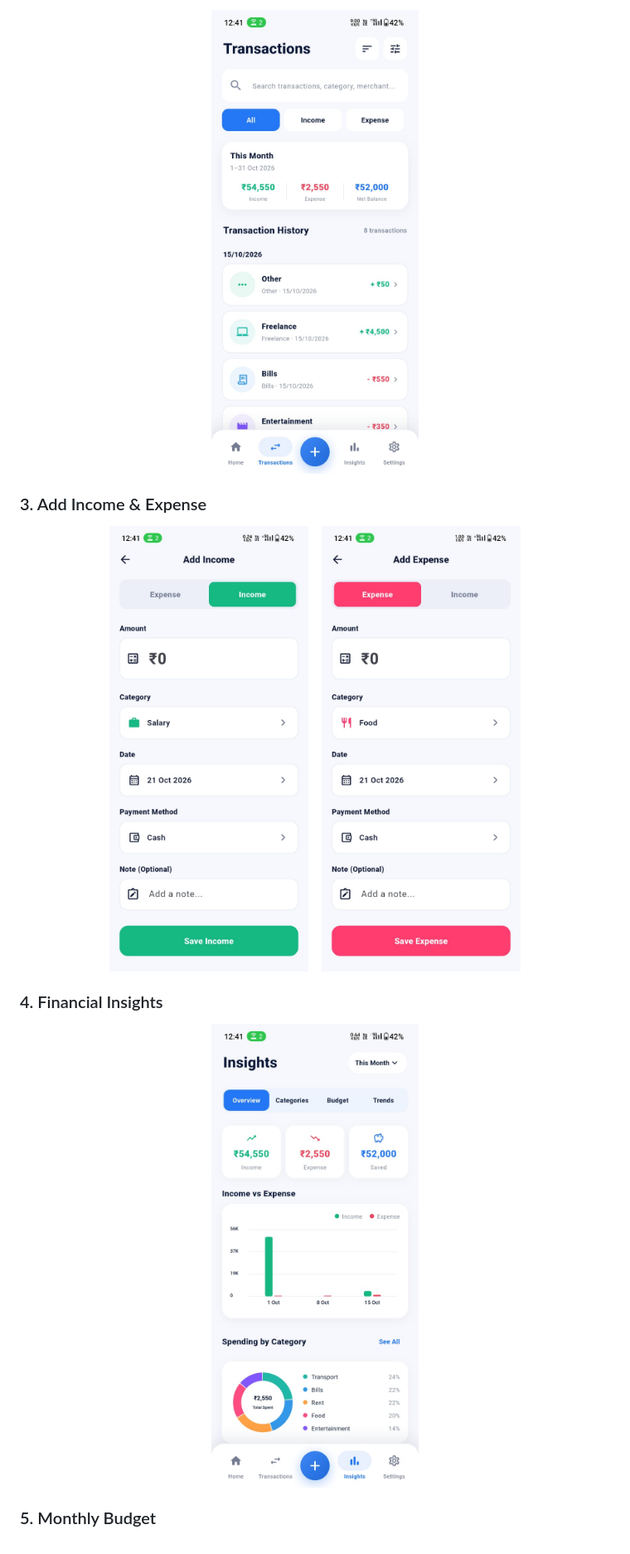
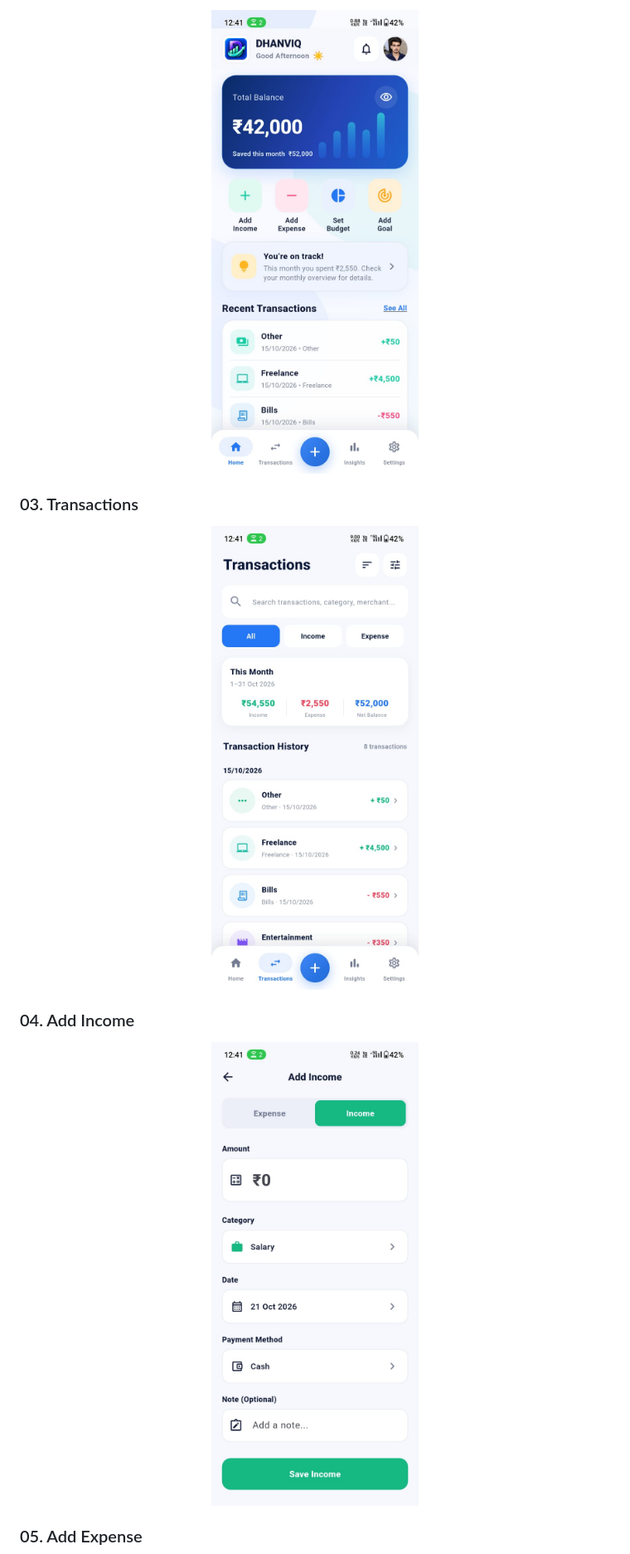
Before and after one commit to utsavsingh1920/DHANVIQ, a Markdown page: README.md, the part around one of its changes. Shown at 83% size. Rendered like a GitHub page.

```diff
--- a/README.md
+++ b/README.md
@@ -51,22 +54,20 @@ DHANVIQ is a personal finance management application built with Flutter and Dart
 
 <p align="center">
-  <img src="screenshots/03_transactions.jpeg" alt="Transaction History" width="260"/>
+  <img src="screenshots/02_home.jpeg" alt="DHANVIQ Home Dashboard" width="250"/>
 </p>
 
-### 3. Add Income & Expense
+### 03. Transactions
 
 <p align="center">
-  <img src="screenshots/04_add_income.jpeg" alt="Add Income" width="240"/>
-  &nbsp;&nbsp;
-  <img src="screenshots/05_add_expense.jpeg" alt="Add Expense" width="240"/>
+  <img src="screenshots/03_transactions.jpeg" alt="Transaction History" width="250"/>
 </p>
 
-### 4. Financial Insights
+### 04. Add Income
 
 <p align="center">
-  <img src="screenshots/06_insights.jpeg" alt="Financial Insights" width="260"/>
+  <img src="screenshots/04_add_income.jpeg" alt="Add Income Screen" width="250"/>
 </p>
 
-### 5. Monthly Budget
+### 05. Add Expense
 
 <p align="center">
```
Also changed, not shown: other parts of README.md (+59 -34 lines).
